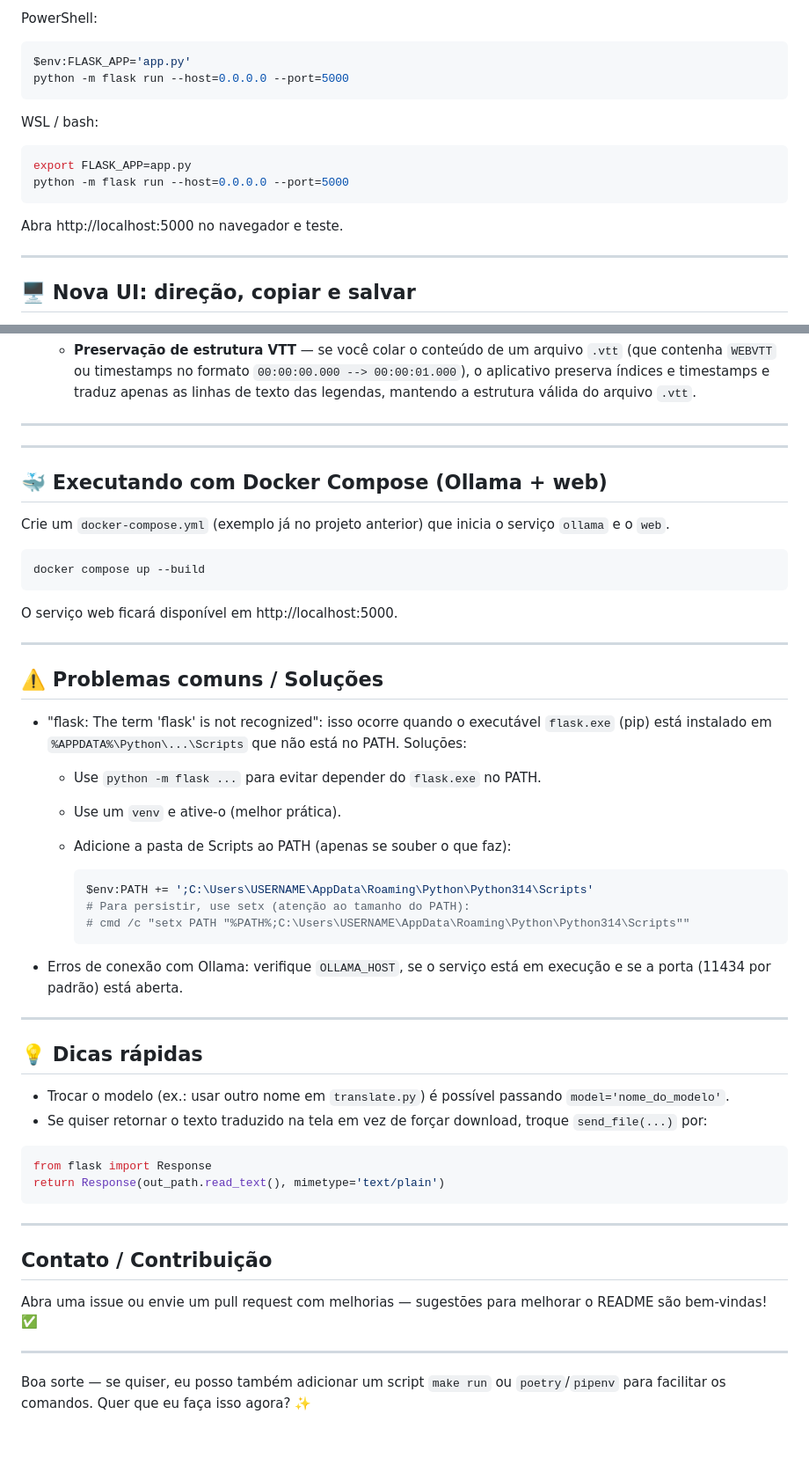
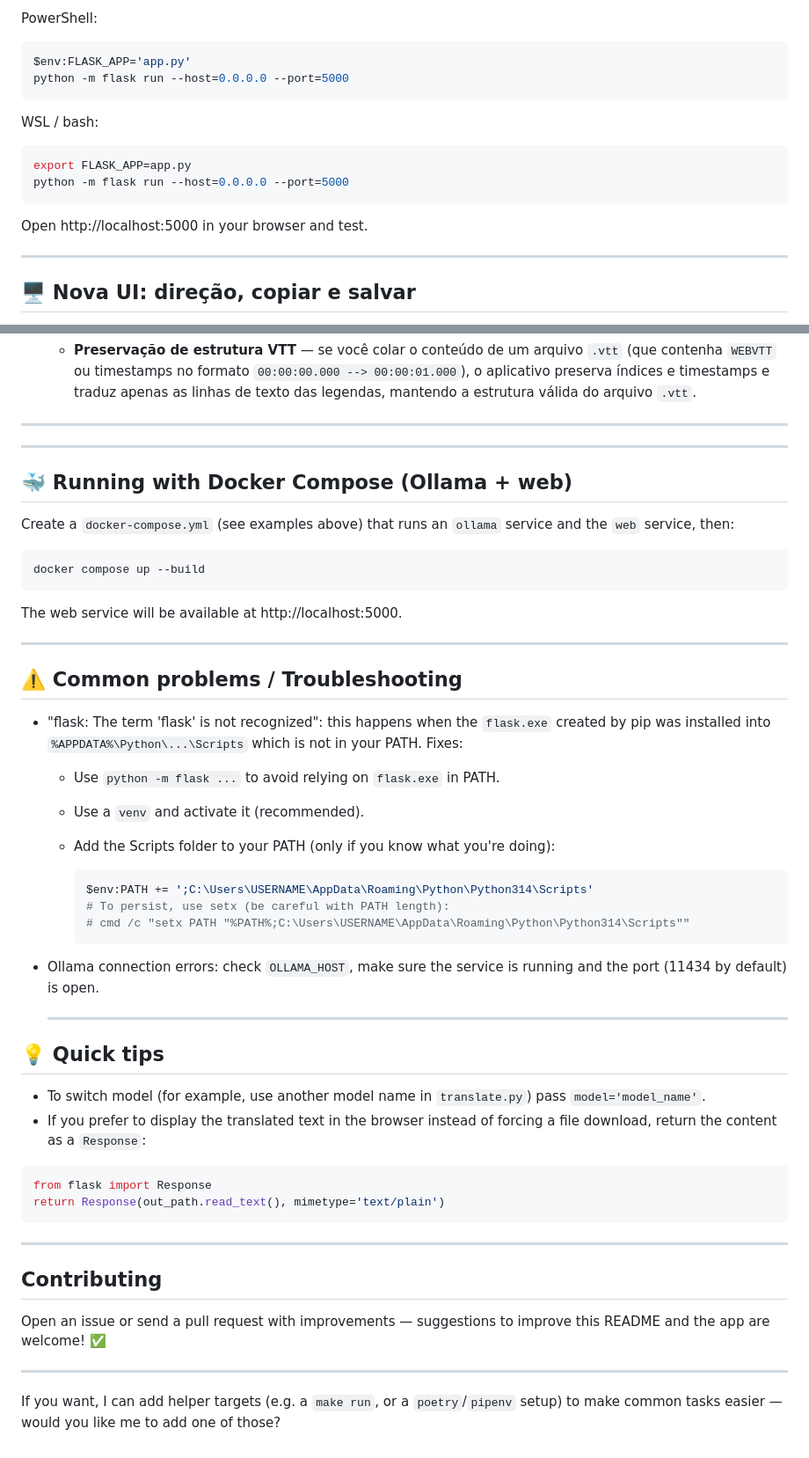
Before and after one commit to felipegenuino/vtt-web-service, a Markdown page: readme.md, 2 parts joined by grey strips. Shown: that part at 88% size. Rendered like a GitHub page.

Commit message:
docs: translate README to English

````diff
--- a/readme.md
+++ b/readme.md
@@ -204,19 +206,19 @@ Uma pequena aplicação Flask que usa Ollama para traduzir o conteúdo de arquiv
 
-  PowerShell:
+PowerShell:
 
-  ```powershell
-  $env:FLASK_APP='app.py'
-  python -m flask run --host=0.0.0.0 --port=5000
-  ```
+```powershell
+$env:FLASK_APP='app.py'
+python -m flask run --host=0.0.0.0 --port=5000
+```
 
-  WSL / bash:
+WSL / bash:
 
-  ```bash
-  export FLASK_APP=app.py
-  python -m flask run --host=0.0.0.0 --port=5000
-  ```
+```bash
+export FLASK_APP=app.py
+python -m flask run --host=0.0.0.0 --port=5000
+```
 
-  Abra http://localhost:5000 no navegador e teste.
+Open http://localhost:5000 in your browser and test.
 
 ---
 
@@ -233,52 +235,52 @@ Uma pequena aplicação Flask que usa Ollama para traduzir o conteúdo de arquiv
 
   ---
 
-  ## 🐳 Executando com Docker Compose (Ollama + web)
+## 🐳 Running with Docker Compose (Ollama + web)
 
-  Crie um `docker-compose.yml` (exemplo já no projeto anterior) que inicia o serviço `ollama` e o `web`.
+Create a `docker-compose.yml` (see examples above) that runs an `ollama` service and the `web` service, then:
 
-  ```bash
-  docker compose up --build
-  ```
+```bash
+docker compose up --build
+```
 
-  O serviço web ficará disponível em http://localhost:5000.
+The web service will be available at http://localhost:5000.
 
   ---
 
-  ## ⚠️ Problemas comuns / Soluções
+## ⚠️ Common problems / Troubleshooting
 
-  - "flask: The term 'flask' is not recognized": isso ocorre quando o executável `flask.exe` (pip) está instalado em `%APPDATA%\Python\...\Scripts` que não está no PATH. Soluções:
+- "flask: The term 'flask' is not recognized": this happens when the `flask.exe` created by pip was installed into `%APPDATA%\Python\...\Scripts` which is not in your PATH. Fixes:
 
-    - Use `python -m flask ...` para evitar depender do `flask.exe` no PATH.
-    - Use um `venv` e ative-o (melhor prática).
-    - Adicione a pasta de Scripts ao PATH (apenas se souber o que faz):
+    - Use `python -m flask ...` to avoid relying on `flask.exe` in PATH.
+    - Use a `venv` and activate it (recommended).
+    - Add the Scripts folder to your PATH (only if you know what you're doing):
 
-      ```powershell
-      $env:PATH += ';C:\Users\USERNAME\AppData\Roaming\Python\Python314\Scripts'
-      # Para persistir, use setx (atenção ao tamanho do PATH):
-      # cmd /c "setx PATH "%PATH%;C:\Users\USERNAME\AppData\Roaming\Python\Python314\Scripts""
-      ```
+        ```powershell
+        $env:PATH += ';C:\Users\USERNAME\AppData\Roaming\Python\Python314\Scripts'
+        # To persist, use setx (be careful with PATH length):
+        # cmd /c "setx PATH "%PATH%;C:\Users\USERNAME\AppData\Roaming\Python\Python314\Scripts""
+        ```
 
-  - Erros de conexão com Ollama: verifique `OLLAMA_HOST`, se o serviço está em execução e se a porta (11434 por padrão) está aberta.
+- Ollama connection errors: check `OLLAMA_HOST`, make sure the service is running and the port (11434 by default) is open.
 
   ---
 
-  ## 💡 Dicas rápidas
+## 💡 Quick tips
 
-  - Trocar o modelo (ex.: usar outro nome em `translate.py`) é possível passando `model='nome_do_modelo'`.
-  - Se quiser retornar o texto traduzido na tela em vez de forçar download, troque `send_file(...)` por:
+- To switch model (for example, use another model name in `translate.py`) pass `model='model_name'`.
+- If you prefer to display the translated text in the browser instead of forcing a file download, return the content as a `Response`:
 
-  ```python
-  from flask import Response
-  return Response(out_path.read_text(), mimetype='text/plain')
-  ```
+```python
+from flask import Response
+return Response(out_path.read_text(), mimetype='text/plain')
+```
 
   ---
 
-  ## Contato / Contribuição
+## Contributing
 
-  Abra uma issue ou envie um pull request com melhorias — sugestões para melhorar o README são bem-vindas! ✅
+Open an issue or send a pull request with improvements — suggestions to improve this README and the app are welcome! ✅
 
-  ---
+---
 
-  Boa sorte — se quiser, eu posso também adicionar um script `make run` ou `poetry`/`pipenv` para facilitar os comandos. Quer que eu faça isso agora? ✨
+If you want, I can add helper targets (e.g. a `make run`, or a `poetry`/`pipenv` setup) to make common tasks easier — would you like me to add one of those?
````
Also changed, not shown: other parts of readme.md (+62 -60 lines).
